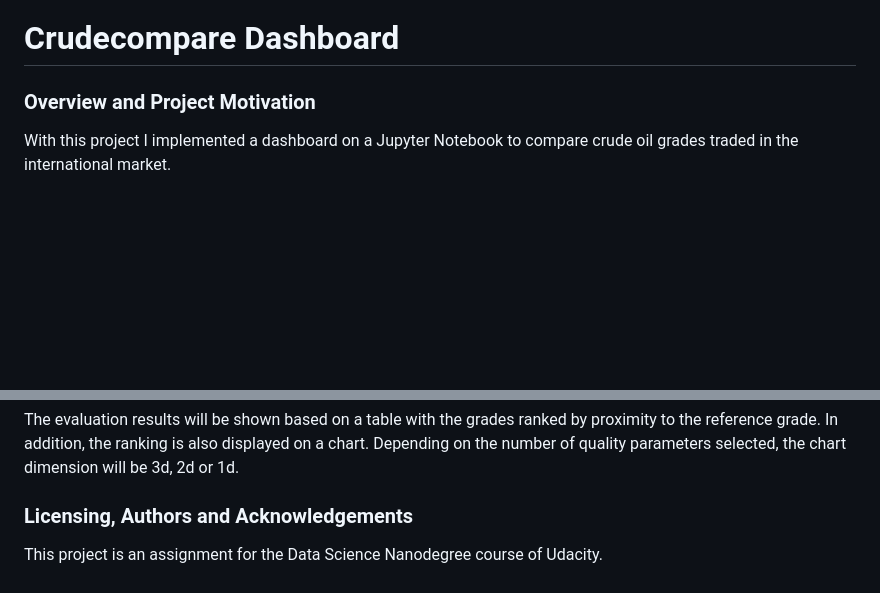
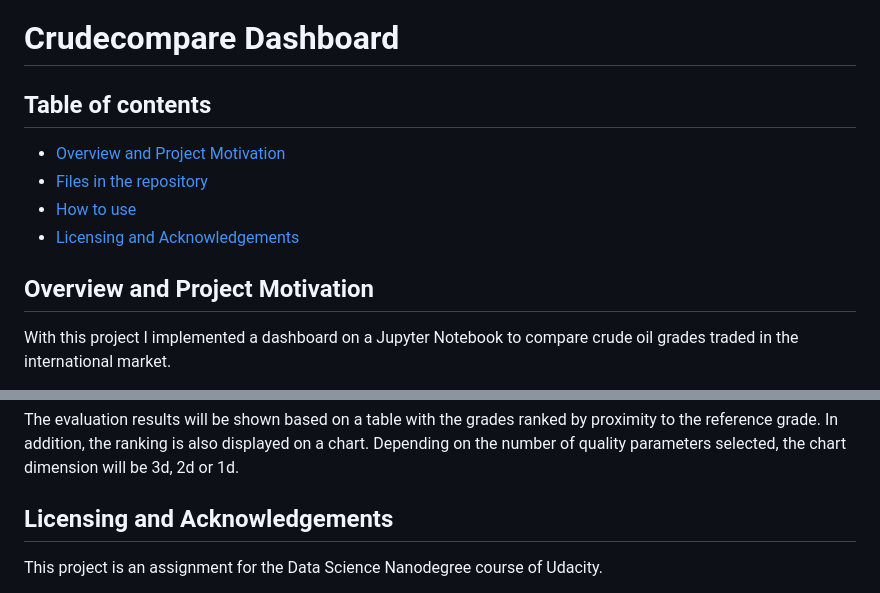
Before and after one commit to Jorge-Assis/crudecompare, a Markdown page: README.md, 2 parts joined by grey strips. Drawn GitHub-style; blank space fills up the shorter version.

Commit message:
Update README.md
Included table of contents

```diff
--- a/README.md
+++ b/README.md
@@ -1,6 +1,12 @@
 # Crudecompare Dashboard
 
-### Overview and Project Motivation
+## Table of contents
+* [Overview and Project Motivation](#overview-and-project-motivation)
+* [Files in the repository](#files-in-the-repository)
+* [How to use](#how-to-use)
+* [Licensing and Acknowledgements](#licensing-and-cknowledgements)
+
+## Overview and Project Motivation
 
 With this project I implemented a dashboard on a Jupyter Notebook to compare crude oil grades traded in the international market.
 
@@ -38,7 +44,7 @@ The file is organized in two main sections, as detailed in the descriptions. The
 
 The evaluation results will be shown based on a table with the grades ranked by proximity to the reference grade. In addition, the ranking is also displayed on a chart. Depending on the number of quality parameters selected, the chart dimension will be 3d, 2d or 1d.
 
-### Licensing, Authors and Acknowledgements
+## Licensing and Acknowledgements
 
 This project is an assignment for the Data Science Nanodegree course of Udacity.
 
```
Also changed, not shown: other parts of README.md (+2 -2 lines).
